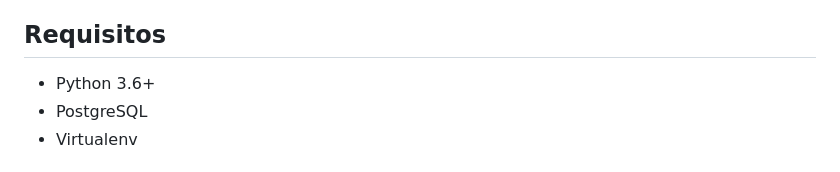
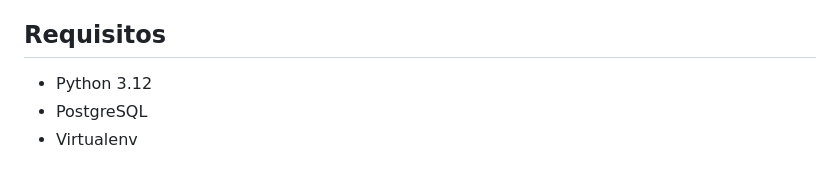
Before and after one commit to MartinWildbaum/reconocimiento-facial, a Markdown page: README.md, the part around the change. Rendered like a GitHub page.

```diff
--- a/README.md
+++ b/README.md
@@ -4,7 +4,7 @@ Este proyecto implementa un sistema de autenticación mediante reconocimiento fa
 
 ## Requisitos
 
-- Python 3.6+
+- Python 3.12
 - PostgreSQL
 - Virtualenv
 
```
